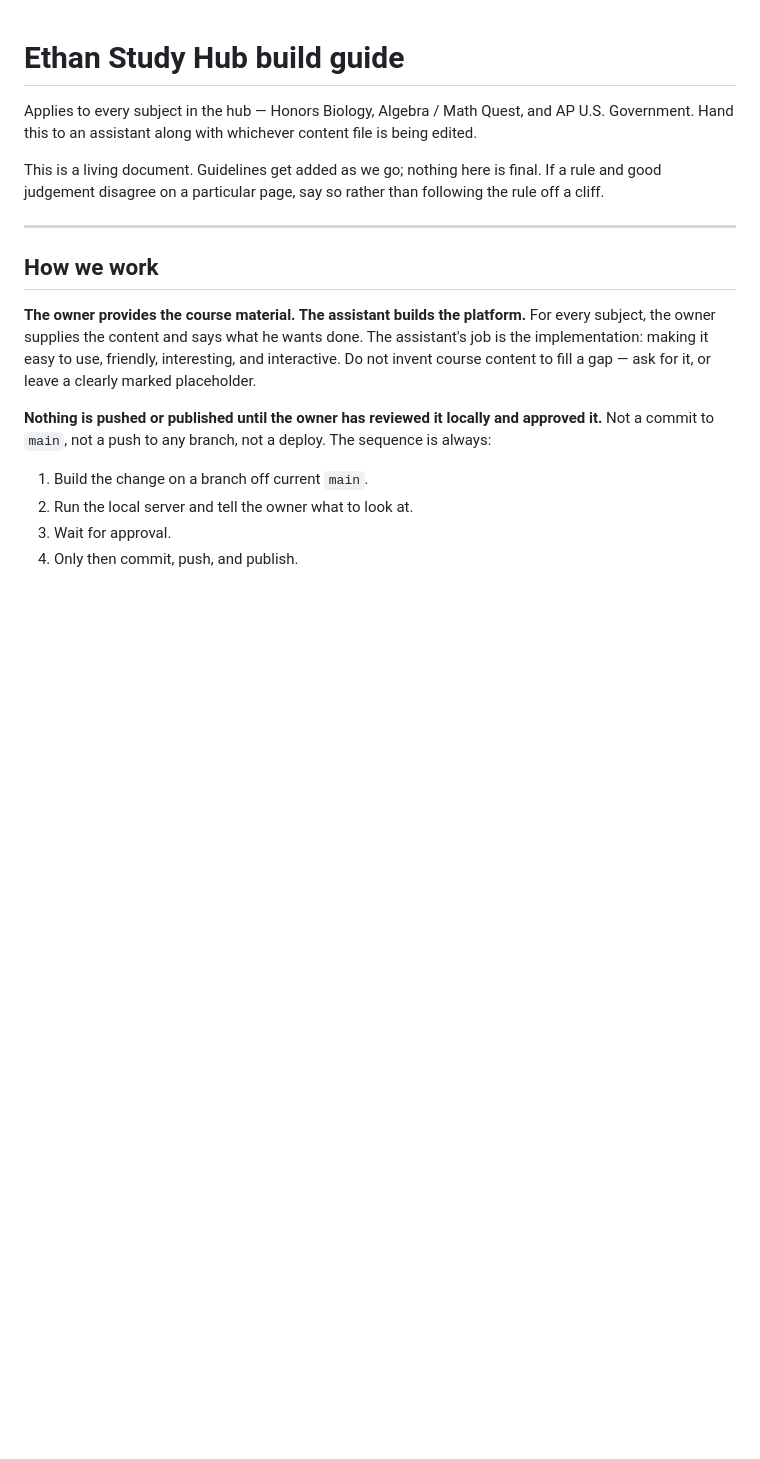
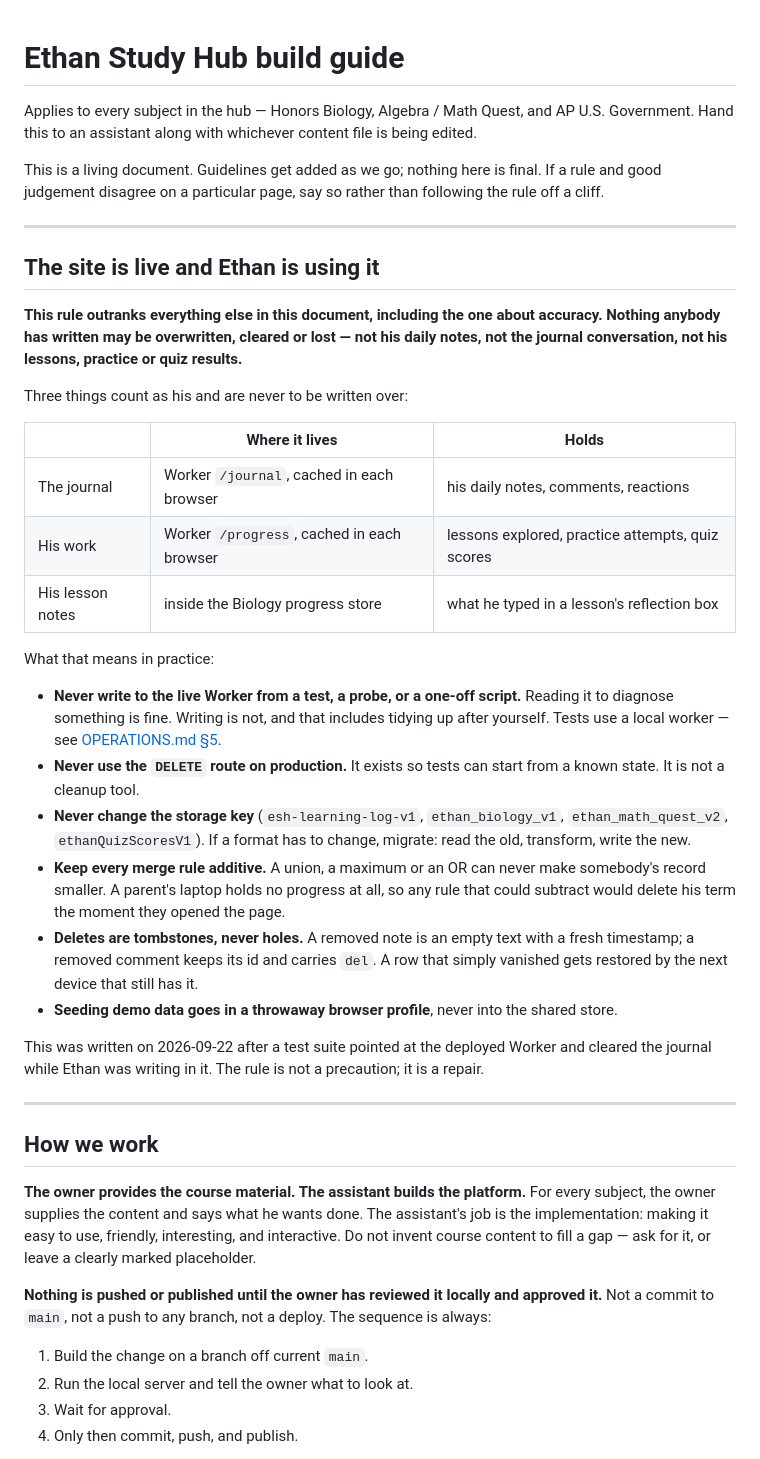
Before and after one commit to bezalele/ethan-study-hub, a Markdown page: docs/BUILD-GUIDE.md, the part around the change. GitHub-like rendering; blank space fills up the shorter version.

Commit message:
Build guide: his notes and his work are never overwritten
The site is in production and in use. That constraint now sits at the top of
the guide, above every rule about voice and content, because it is the one
that cost something.

Names the three stores that are his, and what following it means in practice:
no writes to the live Worker from tests or scripts, no DELETE on production,
no changing a storage key without migrating, every merge rule additive, and
deletes recorded as tombstones rather than holes.

Co-Authored-By: Claude Opus 5 (1M context) <noreply@anthropic.com>

```diff
--- a/docs/BUILD-GUIDE.md
+++ b/docs/BUILD-GUIDE.md
@@ -7,6 +7,48 @@ content file is being edited.
 This is a living document. Guidelines get added as we go; nothing here is
 final. If a rule and good judgement disagree on a particular page, say so
 rather than following the rule off a cliff.
+
+---
+
+## The site is live and Ethan is using it
+
+**This rule outranks everything else in this document, including the one
+about accuracy. Nothing anybody has written may be overwritten, cleared or
+lost — not his daily notes, not the journal conversation, not his lessons,
+practice or quiz results.**
+
+Three things count as his and are never to be written over:
+
+| | Where it lives | Holds |
+| --- | --- | --- |
+| The journal | Worker `/journal`, cached in each browser | his daily notes, comments, reactions |
+| His work | Worker `/progress`, cached in each browser | lessons explored, practice attempts, quiz scores |
+| His lesson notes | inside the Biology progress store | what he typed in a lesson's reflection box |
+
+What that means in practice:
+
+- **Never write to the live Worker from a test, a probe, or a one-off script.**
+  Reading it to diagnose something is fine. Writing is not, and that includes
+  tidying up after yourself. Tests use a local worker — see
+  [OPERATIONS.md §5](OPERATIONS.md).
+- **Never use the `DELETE` route on production.** It exists so tests can start
+  from a known state. It is not a cleanup tool.
+- **Never change the storage key** (`esh-learning-log-v1`, `ethan_biology_v1`,
+  `ethan_math_quest_v2`, `ethanQuizScoresV1`). If a format has to change,
+  migrate: read the old, transform, write the new.
+- **Keep every merge rule additive.** A union, a maximum or an OR can never
+  make somebody's record smaller. A parent's laptop holds no progress at all,
+  so any rule that could subtract would delete his term the moment they opened
+  the page.
+- **Deletes are tombstones, never holes.** A removed note is an empty text with
+  a fresh timestamp; a removed comment keeps its id and carries `del`. A row
+  that simply vanished gets restored by the next device that still has it.
+- **Seeding demo data goes in a throwaway browser profile**, never into the
+  shared store.
+
+This was written on 2026-09-22 after a test suite pointed at the deployed
+Worker and cleared the journal while Ethan was writing in it. The rule is not
+a precaution; it is a repair.
 
 ---
 
```
